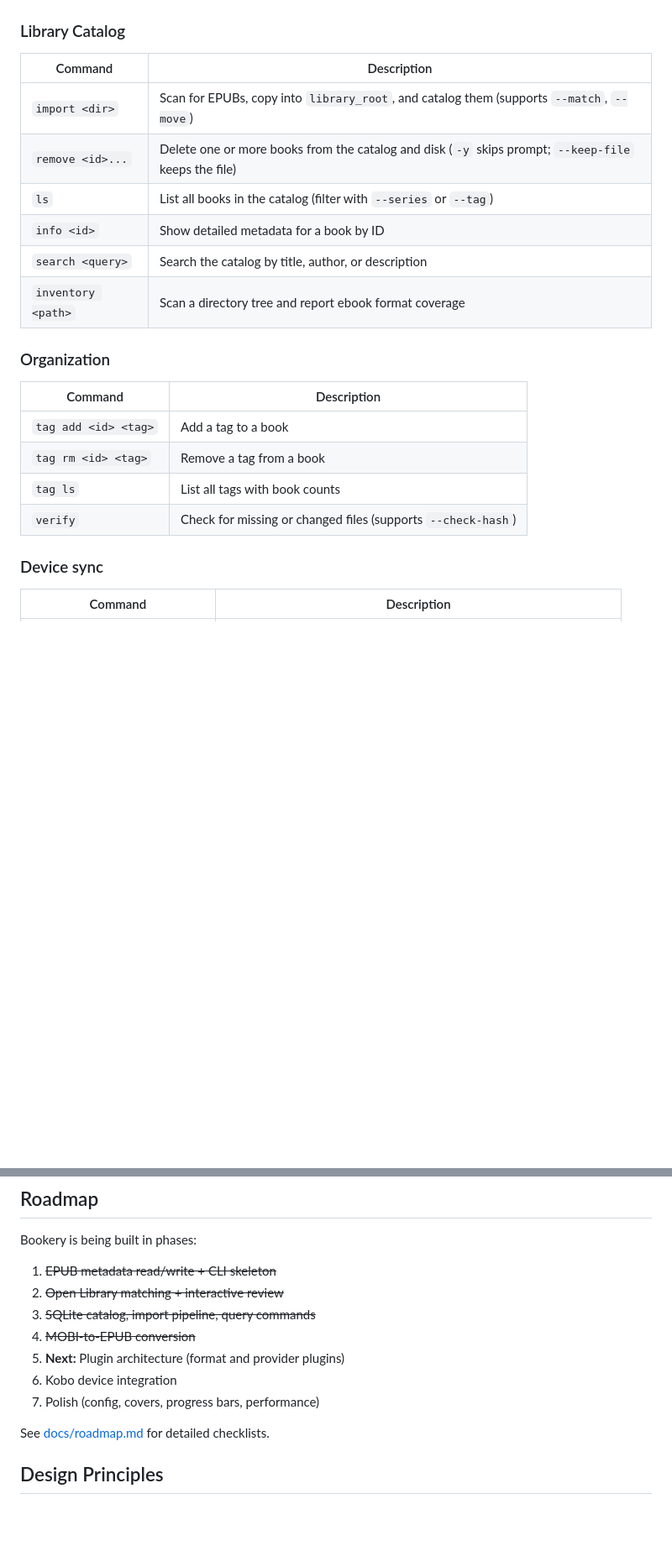
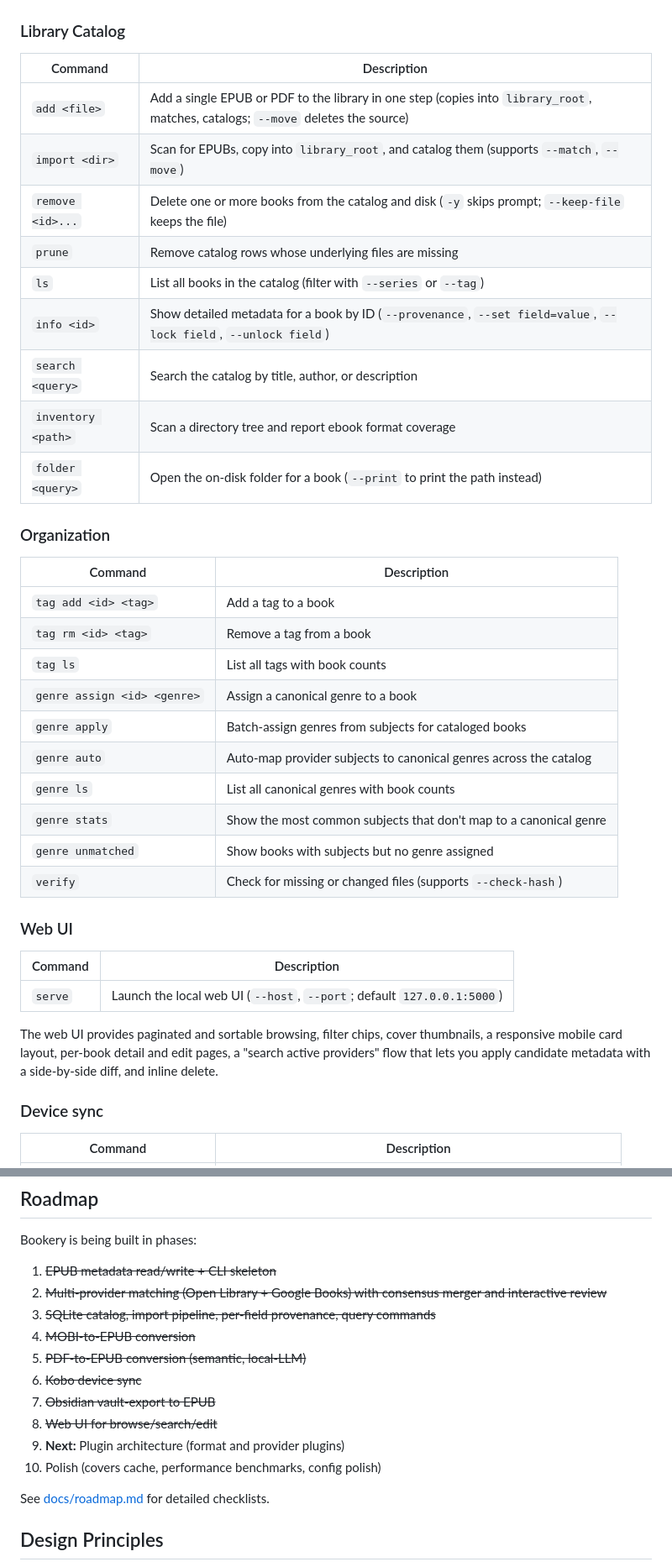
Before and after one commit to JoeCotellese/bookery, a Markdown page: README.md, 2 parts joined by grey strips. Shown at 84% size. Drawn GitHub-style; blank space fills up the shorter version.

```diff
--- a/README.md
+++ b/README.md
@@ -143,12 +147,15 @@ bookery info 42
 
 | Command | Description |
 |---------|-------------|
+| `add <file>` | Add a single EPUB or PDF to the library in one step (copies into `library_root`, matches, catalogs; `--move` deletes the source) |
 | `import <dir>` | Scan for EPUBs, copy into `library_root`, and catalog them (supports `--match`, `--move`) |
 | `remove <id>...` | Delete one or more books from the catalog and disk (`-y` skips prompt; `--keep-file` keeps the file) |
+| `prune` | Remove catalog rows whose underlying files are missing |
 | `ls` | List all books in the catalog (filter with `--series` or `--tag`) |
-| `info <id>` | Show detailed metadata for a book by ID |
+| `info <id>` | Show detailed metadata for a book by ID (`--provenance`, `--set field=value`, `--lock field`, `--unlock field`) |
 | `search <query>` | Search the catalog by title, author, or description |
 | `inventory <path>` | Scan a directory tree and report ebook format coverage |
+| `folder <query>` | Open the on-disk folder for a book (`--print` to print the path instead) |
 
 ### Organization
 
@@ -157,7 +164,21 @@ bookery info 42
 | `tag add <id> <tag>` | Add a tag to a book |
 | `tag rm <id> <tag>` | Remove a tag from a book |
 | `tag ls` | List all tags with book counts |
+| `genre assign <id> <genre>` | Assign a canonical genre to a book |
+| `genre apply` | Batch-assign genres from subjects for cataloged books |
+| `genre auto` | Auto-map provider subjects to canonical genres across the catalog |
+| `genre ls` | List all canonical genres with book counts |
+| `genre stats` | Show the most common subjects that don't map to a canonical genre |
+| `genre unmatched` | Show books with subjects but no genre assigned |
 | `verify` | Check for missing or changed files (supports `--check-hash`) |
+
+### Web UI
+
+| Command | Description |
+|---------|-------------|
+| `serve` | Launch the local web UI (`--host`, `--port`; default `127.0.0.1:5000`) |
+
+The web UI provides paginated and sortable browsing, filter chips, cover thumbnails, a responsive mobile card layout, per-book detail and edit pages, a "search active providers" flow that lets you apply candidate metadata with a side-by-side diff, and inline delete.
 
 ### Device sync
 
@@ -281,12 +302,15 @@ in `CONTRIBUTING.md`.
 Bookery is being built in phases:
 
 1. ~~EPUB metadata read/write + CLI skeleton~~
-2. ~~Open Library matching + interactive review~~
-3. ~~SQLite catalog, import pipeline, query commands~~
+2. ~~Multi-provider matching (Open Library + Google Books) with consensus merger and interactive review~~
+3. ~~SQLite catalog, import pipeline, per-field provenance, query commands~~
 4. ~~MOBI-to-EPUB conversion~~
-5. **Next:** Plugin architecture (format and provider plugins)
-6. Kobo device integration
-7. Polish (config, covers, progress bars, performance)
+5. ~~PDF-to-EPUB conversion (semantic, local-LLM)~~
+6. ~~Kobo device sync~~
+7. ~~Obsidian vault-export to EPUB~~
+8. ~~Web UI for browse/search/edit~~
+9. **Next:** Plugin architecture (format and provider plugins)
+10. Polish (covers cache, performance benchmarks, config polish)
 
 See [docs/roadmap.md](docs/roadmap.md) for detailed checklists.
 
```
Also changed, not shown: other parts of README.md (+6 -2 lines), docs/roadmap.md (+60 -23 lines).
